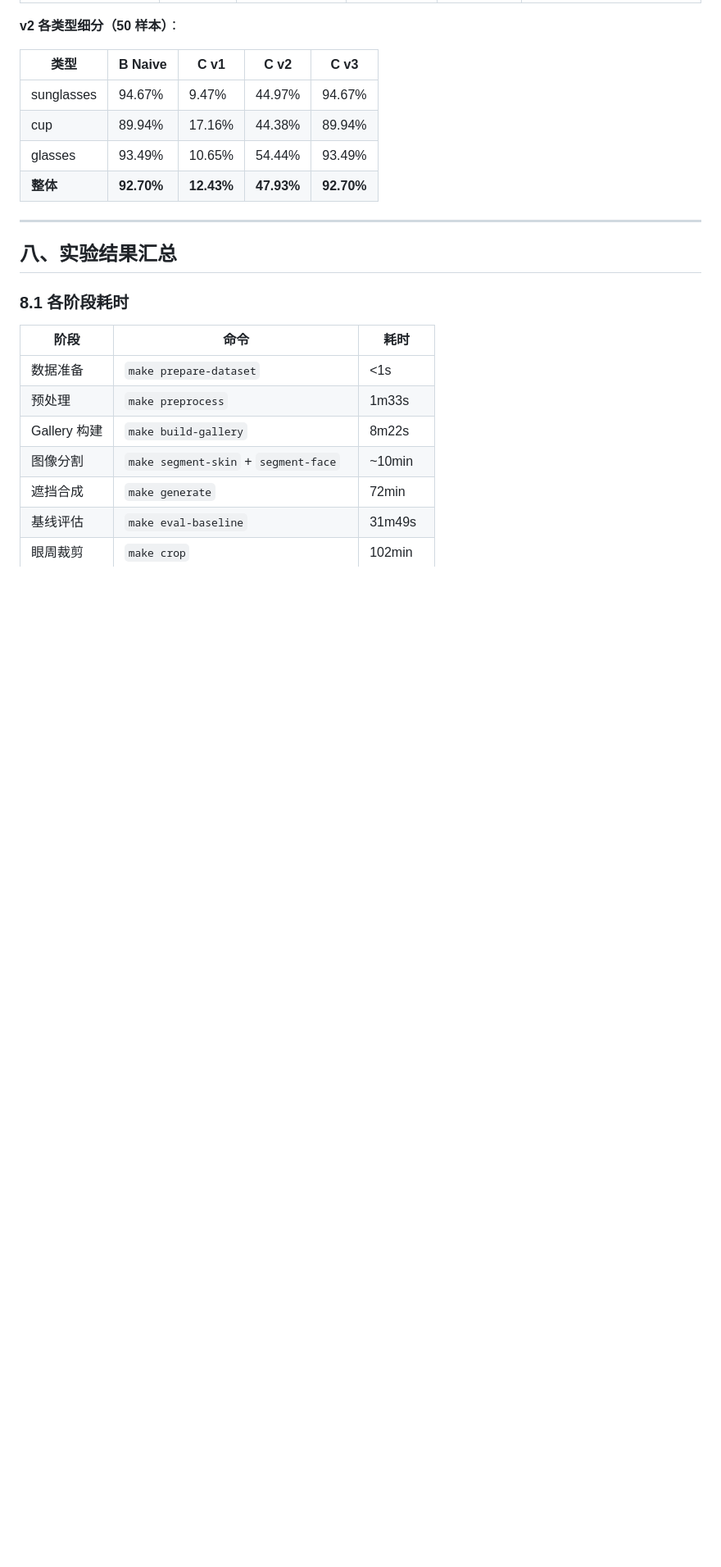
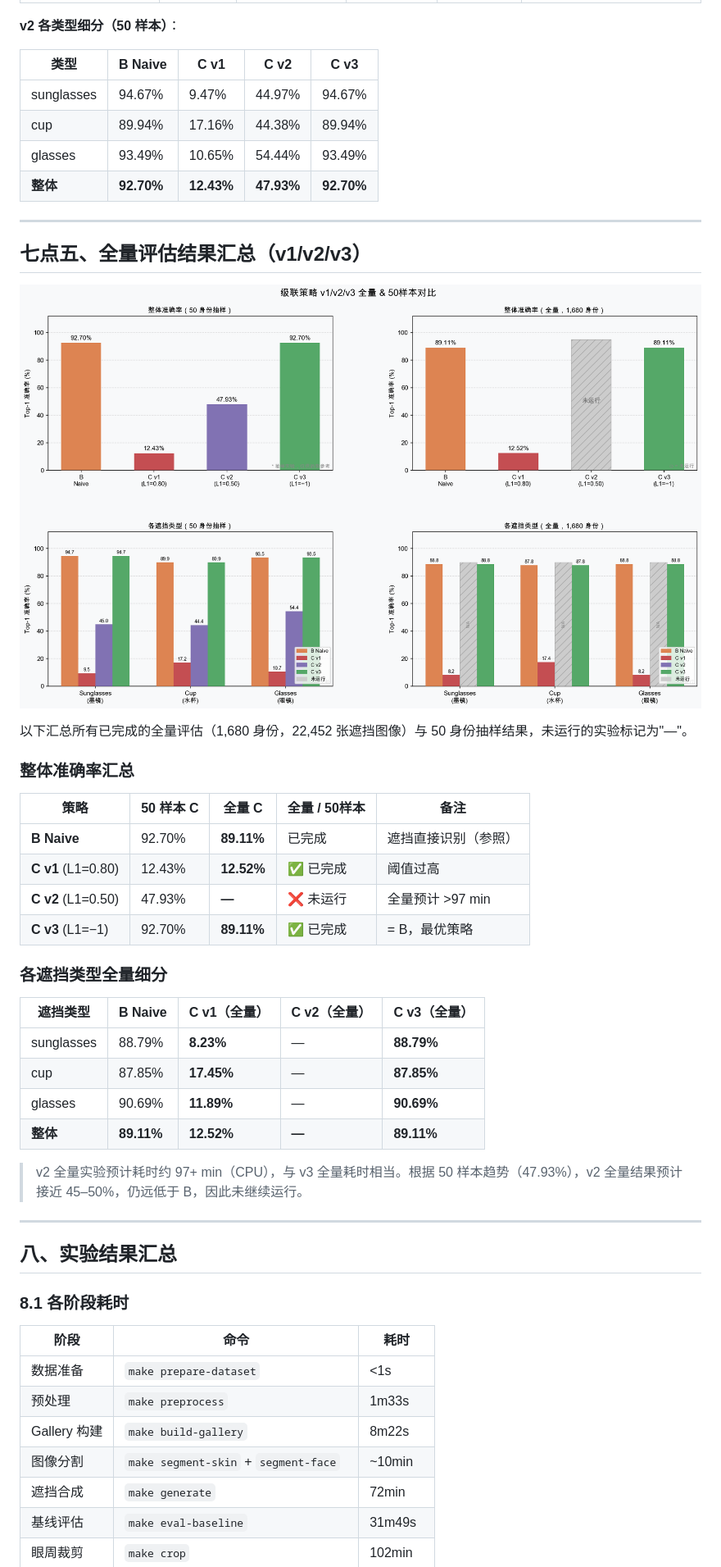
Before and after one commit to strayca7/Classface, a Markdown page: docs/report.md, the part around the change. Shown at 82% size. Drawn GitHub-style; pictures changed too: docs/figures/cascade_fullrun_compare.png (added); blank space fills up the shorter version.

```diff
--- a/docs/report.md
+++ b/docs/report.md
@@ -600,6 +600,34 @@ L1_HIGH = -1   # 余弦相似度永远 > -1，L2 条件永远不触发
 
 ---
 
+## 七点五、全量评估结果汇总（v1/v2/v3）
+
+![级联策略全量与50样本对比](../docs/figures/cascade_fullrun_compare.png)
+
+以下汇总所有已完成的全量评估（1,680 身份，22,452 张遮挡图像）与 50 身份抽样结果，未运行的实验标记为"—"。
+
+### 整体准确率汇总
+
+| 策略 | 50 样本 C | 全量 C | 全量 / 50样本 | 备注 |
+|------|-----------|--------|-------------|------|
+| **B Naive** | 92.70% | **89.11%** | 已完成 | 遮挡直接识别（参照） |
+| **C v1** (L1=0.80) | 12.43% | **12.52%** | ✅ 已完成 | 阈值过高 |
+| **C v2** (L1=0.50) | 47.93% | **—** | ❌ 未运行 | 全量预计 >97 min |
+| **C v3** (L1=−1) | 92.70% | **89.11%** | ✅ 已完成 | = B，最优策略 |
+
+### 各遮挡类型全量细分
+
+| 遮挡类型 | B Naive | C v1（全量） | C v2（全量） | C v3（全量） |
+|---------|---------|------------|------------|------------|
+| sunglasses | 88.79% | **8.23%** | — | **88.79%** |
+| cup | 87.85% | **17.45%** | — | **87.85%** |
+| glasses | 90.69% | **11.89%** | — | **90.69%** |
+| **整体** | **89.11%** | **12.52%** | **—** | **89.11%** |
+
+> v2 全量实验预计耗时约 97+ min（CPU），与 v3 全量耗时相当。根据 50 样本趋势（47.93%），v2 全量结果预计接近 45–50%，仍远低于 B，因此未继续运行。
+
+---
+
 ## 八、实验结果汇总
 
 ### 8.1 各阶段耗时
```
Also changed, not shown: docs/demo_report.md (+26 -0 lines), 1 other file.
